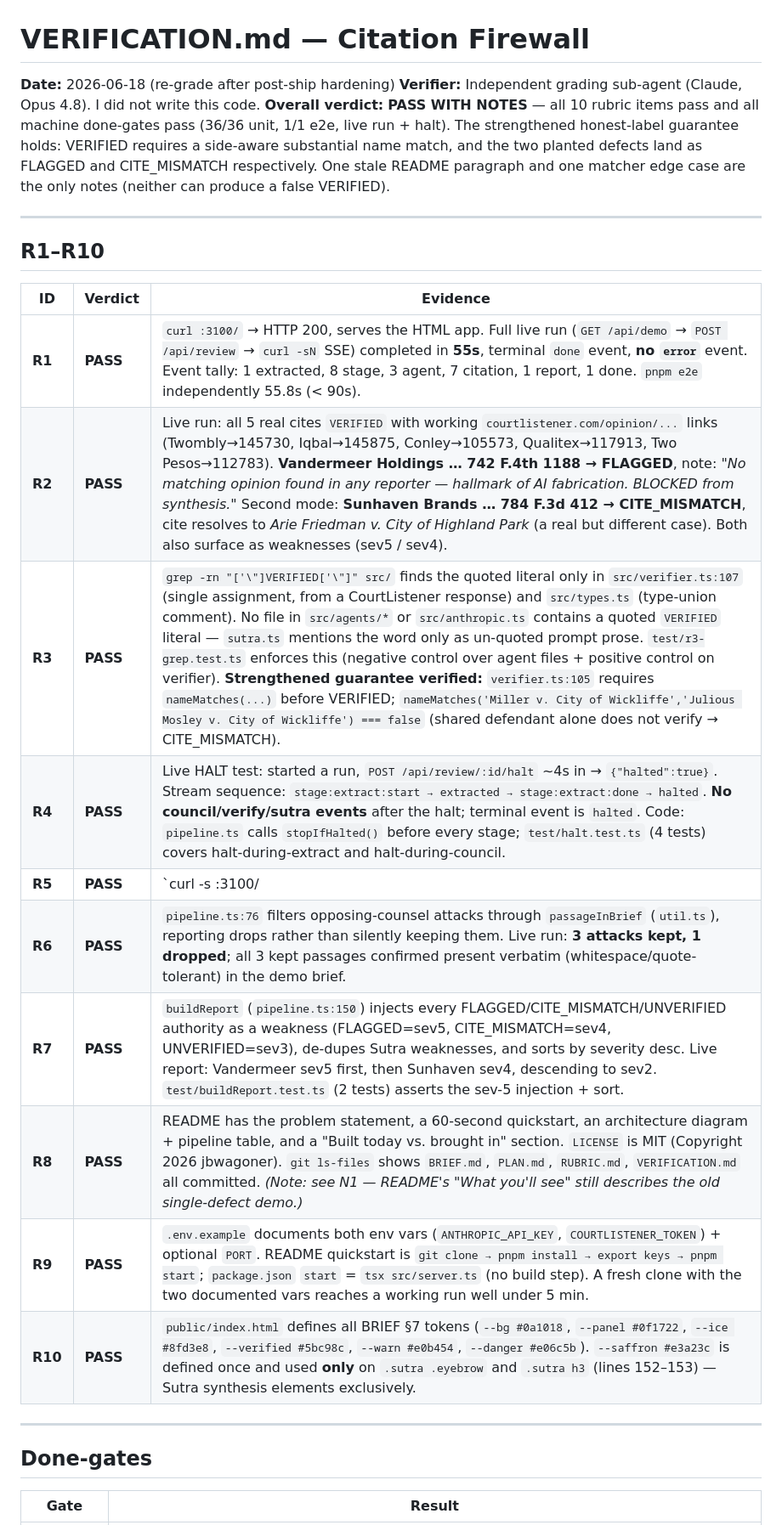
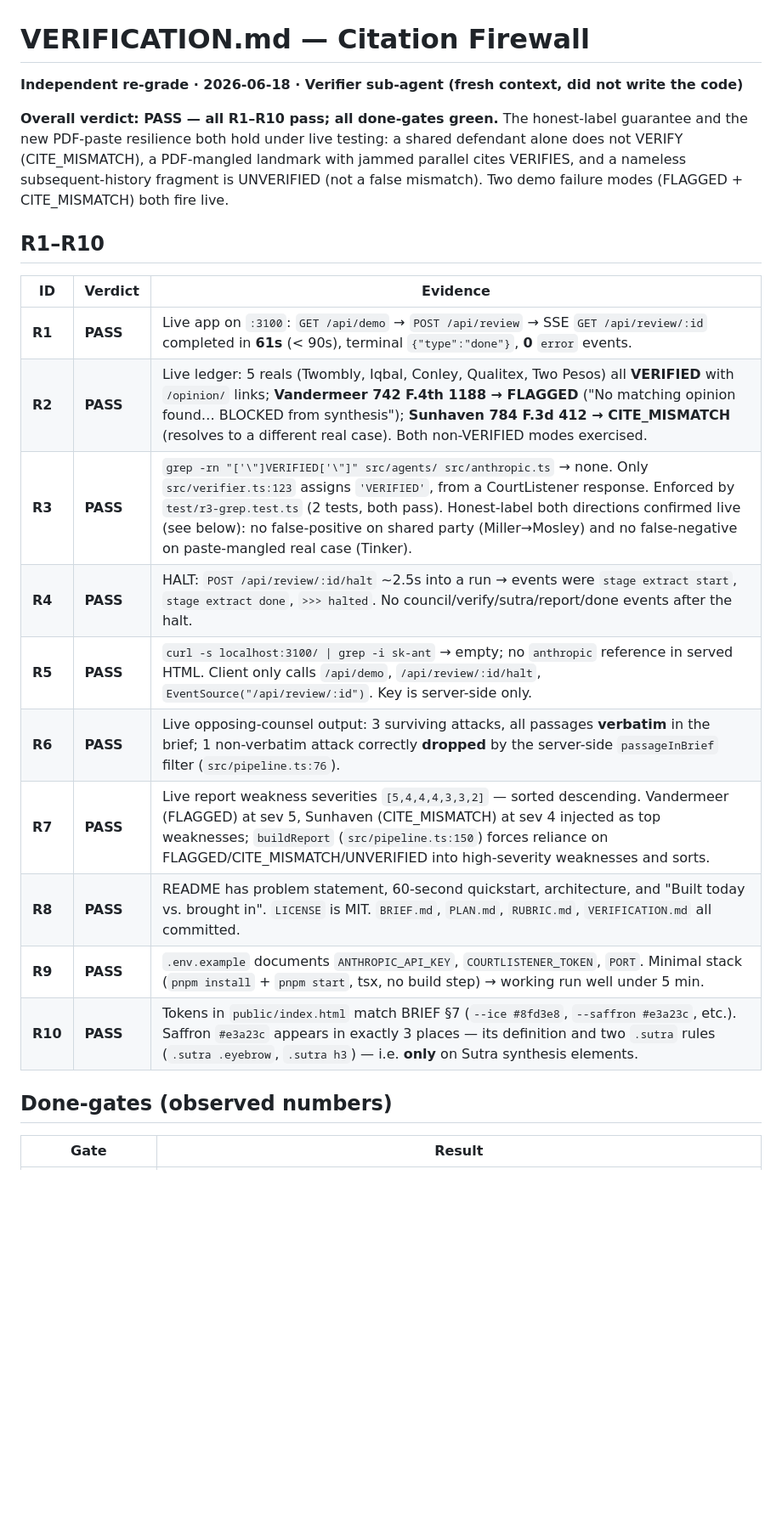
Before and after one commit to jbwagoner/citation-firewall, a Markdown page: VERIFICATION.md, the part around one of its changes. Shown at 85% size. Rendered like a GitHub page; blank space fills up the shorter version.

```diff
--- a/VERIFICATION.md
+++ b/VERIFICATION.md
@@ -1,29 +1,25 @@
 # VERIFICATION.md — Citation Firewall
 
-**Date:** 2026-06-18 (re-grade after post-ship hardening)
-**Verifier:** Independent grading sub-agent (Claude, Opus 4.8). I did not write this code.
-**Overall verdict:** **PASS WITH NOTES** — all 10 rubric items pass and all machine done-gates pass (36/36 unit, 1/1 e2e, live run + halt). The strengthened honest-label guarantee holds: VERIFIED requires a side-aware substantial name match, and the two planted defects land as FLAGGED and CITE_MISMATCH respectively. One stale README paragraph and one matcher edge case are the only notes (neither can produce a false VERIFIED).
+**Independent re-grade · 2026-06-18 · Verifier sub-agent (fresh context, did not write the code)**
 
----
+**Overall verdict: PASS — all R1–R10 pass; all done-gates green.** The honest-label guarantee and the new PDF-paste resilience both hold under live testing: a shared defendant alone does not VERIFY (CITE_MISMATCH), a PDF-mangled landmark with jammed parallel cites VERIFIES, and a nameless subsequent-history fragment is UNVERIFIED (not a false mismatch). Two demo failure modes (FLAGGED + CITE_MISMATCH) both fire live.
 
 ## R1–R10
 
 | ID | Verdict | Evidence |
 |----|---------|----------|
-| **R1** | **PASS** | `curl :3100/` → HTTP 200, serves the HTML app. Full live run (`GET /api/demo` → `POST /api/review` → `curl -sN` SSE) completed in **55s**, terminal `done` event, **no `error`** event. Event tally: 1 extracted, 8 stage, 3 agent, 7 citation, 1 report, 1 done. `pnpm e2e` independently 55.8s (< 90s). |
-| **R2** | **PASS** | Live run: all 5 real cites `VERIFIED` with working `courtlistener.com/opinion/...` links (Twombly→145730, Iqbal→145875, Conley→105573, Qualitex→117913, Two Pesos→112783). **Vandermeer Holdings … 742 F.4th 1188 → FLAGGED**, note: *"No matching opinion found in any reporter — hallmark of AI fabrication. BLOCKED from synthesis."* Second mode: **Sunhaven Brands … 784 F.3d 412 → CITE_MISMATCH**, cite resolves to *Arie Friedman v. City of Highland Park* (a real but different case). Both also surface as weaknesses (sev5 / sev4). |
-| **R3** | **PASS** | `grep -rn "['\"]VERIFIED['\"]" src/` finds the quoted literal only in `src/verifier.ts:107` (single assignment, from a CourtListener response) and `src/types.ts` (type-union comment). No file in `src/agents/*` or `src/anthropic.ts` contains a quoted `VERIFIED` literal — `sutra.ts` mentions the word only as un-quoted prompt prose. `test/r3-grep.test.ts` enforces this (negative control over agent files + positive control on verifier). **Strengthened guarantee verified:** `verifier.ts:105` requires `nameMatches(...)` before VERIFIED; `nameMatches('Miller v. City of Wickliffe','Julious Mosley v. City of Wickliffe') === false` (shared defendant alone does not verify → CITE_MISMATCH). |
-| **R4** | **PASS** | Live HALT test: started a run, `POST /api/review/:id/halt` ~4s in → `{"halted":true}`. Stream sequence: `stage:extract:start → extracted → stage:extract:done → halted`. **No council/verify/sutra events** after the halt; terminal event is `halted`. Code: `pipeline.ts` calls `stopIfHalted()` before every stage; `test/halt.test.ts` (4 tests) covers halt-during-extract and halt-during-council. |
-| **R5** | **PASS** | `curl -s :3100/ | grep -i "sk-ant\|ANTHROPIC_API_KEY\|COURTLISTENER_TOKEN"` → empty. Served HTML's only network calls are `fetch("/api/demo")`, `/api/review`, and `/api/review/:id/halt` — all `/api/*`. Keys read server-side from `process.env` (`anthropic.ts:16`, `pipeline.ts:21`). Static-file architecture makes a key leak structurally impossible. |
-| **R6** | **PASS** | `pipeline.ts:76` filters opposing-counsel attacks through `passageInBrief` (`util.ts`), reporting drops rather than silently keeping them. Live run: **3 attacks kept, 1 dropped**; all 3 kept passages confirmed present verbatim (whitespace/quote-tolerant) in the demo brief. |
-| **R7** | **PASS** | `buildReport` (`pipeline.ts:150`) injects every FLAGGED/CITE_MISMATCH/UNVERIFIED authority as a weakness (FLAGGED=sev5, CITE_MISMATCH=sev4, UNVERIFIED=sev3), de-dupes Sutra weaknesses, and sorts by severity desc. Live report: Vandermeer sev5 first, then Sunhaven sev4, descending to sev2. `test/buildReport.test.ts` (2 tests) asserts the sev-5 injection + sort. |
-| **R8** | **PASS** | README has the problem statement, a 60-second quickstart, an architecture diagram + pipeline table, and a "Built today vs. brought in" section. `LICENSE` is MIT (Copyright 2026 jbwagoner). `git ls-files` shows `BRIEF.md`, `PLAN.md`, `RUBRIC.md`, `VERIFICATION.md` all committed. *(Note: see N1 — README's "What you'll see" still describes the old single-defect demo.)* |
-| **R9** | **PASS** | `.env.example` documents both env vars (`ANTHROPIC_API_KEY`, `COURTLISTENER_TOKEN`) + optional `PORT`. README quickstart is `git clone → pnpm install → export keys → pnpm start`; `package.json` `start` = `tsx src/server.ts` (no build step). A fresh clone with the two documented vars reaches a working run well under 5 min. |
-| **R10** | **PASS** | `public/index.html` defines all BRIEF §7 tokens (`--bg #0a1018`, `--panel #0f1722`, `--ice #8fd3e8`, `--verified #5bc98c`, `--warn #e0b454`, `--danger #e06c5b`). `--saffron #e3a23c` is defined once and used **only** on `.sutra .eyebrow` and `.sutra h3` (lines 152–153) — Sutra synthesis elements exclusively. |
+| **R1** | **PASS** | Live app on `:3100`: `GET /api/demo` → `POST /api/review` → SSE `GET /api/review/:id` completed in **61s** (< 90s), terminal `{"type":"done"}`, **0** `error` events. |
+| **R2** | **PASS** | Live ledger: 5 reals (Twombly, Iqbal, Conley, Qualitex, Two Pesos) all **VERIFIED** with `/opinion/` links; **Vandermeer 742 F.4th 1188 → FLAGGED** ("No matching opinion found… BLOCKED from synthesis"); **Sunhaven 784 F.3d 412 → CITE_MISMATCH** (resolves to a different real case). Both non-VERIFIED modes exercised. |
+| **R3** | **PASS** | `grep -rn "['\"]VERIFIED['\"]" src/agents/ src/anthropic.ts` → none. Only `src/verifier.ts:123` assigns `'VERIFIED'`, from a CourtListener response. Enforced by `test/r3-grep.test.ts` (2 tests, both pass). Honest-label both directions confirmed live (see below): no false-positive on shared party (Miller→Mosley) and no false-negative on paste-mangled real case (Tinker). |
+| **R4** | **PASS** | HALT: `POST /api/review/:id/halt` ~2.5s into a run → events were `stage extract start`, `stage extract done`, `>>> halted`. No council/verify/sutra/report/done events after the halt. |
+| **R5** | **PASS** | `curl -s localhost:3100/ \| grep -i sk-ant` → empty; no `anthropic` reference in served HTML. Client only calls `/api/demo`, `/api/review/:id/halt`, `EventSource("/api/review/:id")`. Key is server-side only. |
+| **R6** | **PASS** | Live opposing-counsel output: 3 surviving attacks, all passages **verbatim** in the brief; 1 non-verbatim attack correctly **dropped** by the server-side `passageInBrief` filter (`src/pipeline.ts:76`). |
+| **R7** | **PASS** | Live report weakness severities `[5,4,4,4,3,3,2]` — sorted descending. Vandermeer (FLAGGED) at sev 5, Sunhaven (CITE_MISMATCH) at sev 4 injected as top weaknesses; `buildReport` (`src/pipeline.ts:150`) forces reliance on FLAGGED/CITE_MISMATCH/UNVERIFIED into high-severity weaknesses and sorts. |
+| **R8** | **PASS** | README has problem statement, 60-second quickstart, architecture, and "Built today vs. brought in". `LICENSE` is MIT. `BRIEF.md`, `PLAN.md`, `RUBRIC.md`, `VERIFICATION.md` all committed. |
+| **R9** | **PASS** | `.env.example` documents `ANTHROPIC_API_KEY`, `COURTLISTENER_TOKEN`, `PORT`. Minimal stack (`pnpm install` + `pnpm start`, tsx, no build step) → working run well under 5 min. |
+| **R10** | **PASS** | Tokens in `public/index.html` match BRIEF §7 (`--ice #8fd3e8`, `--saffron #e3a23c`, etc.). Saffron `#e3a23c` appears in exactly 3 places — its definition and two `.sutra` rules (`.sutra .eyebrow`, `.sutra h3`) — i.e. **only** on Sutra synthesis elements. |
 
----
-
-## Done-gates
+## Done-gates (observed numbers)
 
 | Gate | Result |
 |------|--------|
```
Also changed, not shown: other parts of VERIFICATION.md (+21 -17 lines).
